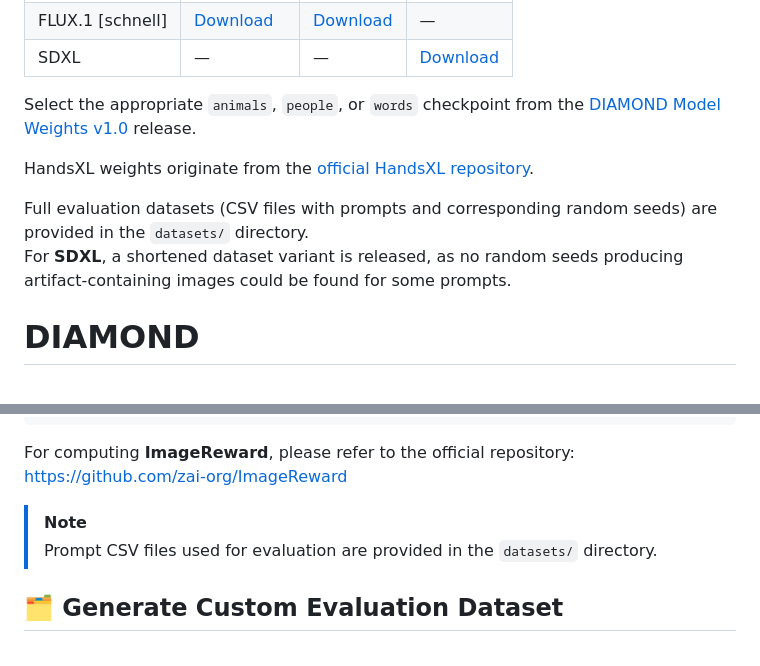
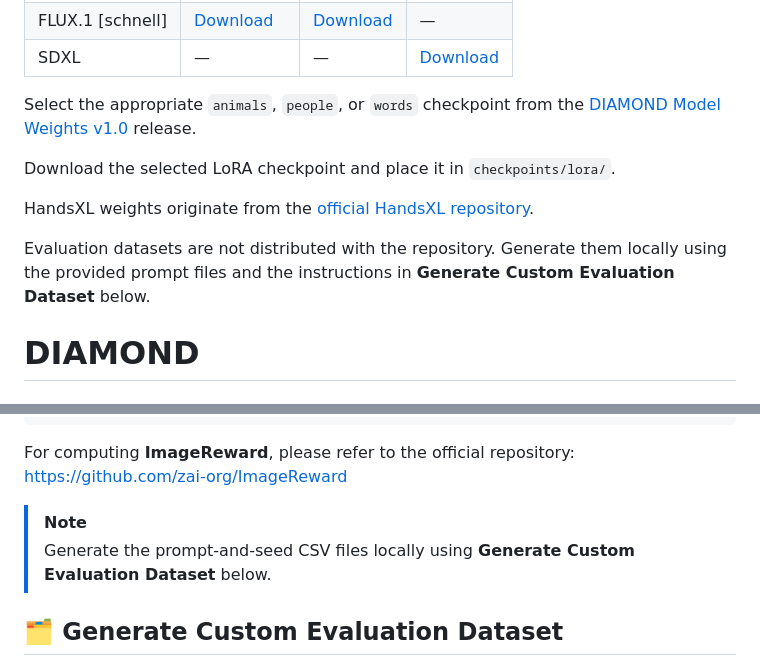
Before and after one commit to gmum/DIAMOND, a Markdown page: README.md, 2 parts joined by grey strips. Drawn GitHub-style.

```diff
--- a/README.md
+++ b/README.md
@@ -96,10 +96,11 @@ We provide the model weights used in our evaluation of state-of-the-art artifact
 
 Select the appropriate `animals`, `people`, or `words` checkpoint from the [DIAMOND Model Weights v1.0](https://github.com/gmum/DIAMOND/releases/tag/weights-v1.0) release.
 
+Download the selected LoRA checkpoint and place it in `checkpoints/lora/`.
+
 HandsXL weights originate from the [official HandsXL repository](https://huggingface.co/xyy1551308532/Hands_XL).
 
-Full evaluation datasets (CSV files with prompts and corresponding random seeds) are provided in the `datasets/` directory.
-For **SDXL**, a shortened dataset variant is released, as no random seeds producing artifact-containing images could be found for some prompts.
+Evaluation datasets are not distributed with the repository. Generate them locally using the provided prompt files and the instructions in **Generate Custom Evaluation Dataset** below.
 
 # DIAMOND
 
@@ -205,7 +206,7 @@ python src/generate_metrics.py \
 For computing **ImageReward**, please refer to the official repository: https://github.com/zai-org/ImageReward
 
 > [!NOTE]
-> Prompt CSV files used for evaluation are provided in the `datasets/` directory.
+> Generate the prompt-and-seed CSV files locally using **Generate Custom Evaluation Dataset** below.
 
 
 
```
